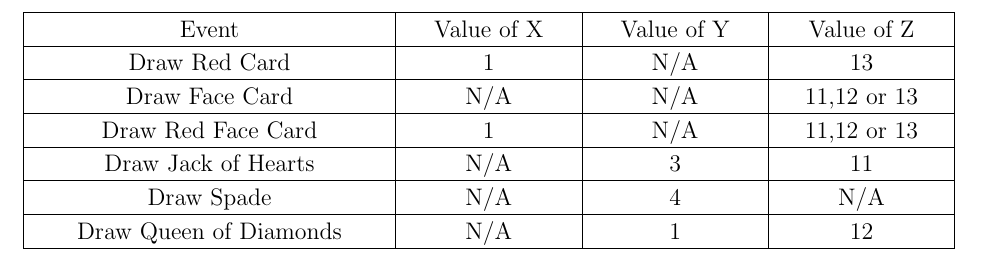
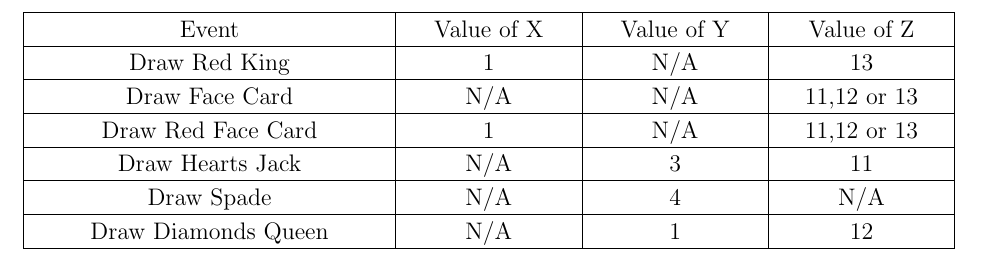
Before and after one commit to SatvikPasalapudi/AI1110, a LaTeX problem sheet (Assignment-1/code/Table.tex): part of the page, cut so that both start at the same text. Compiled offline with pdfLaTeX.

Commit message:
10.15.1.14

```diff
--- a/Assignment-1/code/Table.tex
+++ b/Assignment-1/code/Table.tex
@@ -248,7 +248,7 @@
 	\gnumericColC+%
 	\gnumericColD+%
 	\tabcolsep*2*3}|}%
-	{\gnumericPB{\centering}\gnumbox{Draw Red Card}}
+	{\gnumericPB{\centering}\gnumbox{Draw Red King}}
 	&\multicolumn{2}{p{	\gnumericColE+%
 	\gnumericColF+%
 	\tabcolsep*2*1}|}%
@@ -308,7 +308,7 @@
 	\gnumericColC+%
 	\gnumericColD+%
 	\tabcolsep*2*3}|}%
-	{\gnumericPB{\centering}\gnumbox{Draw Jack of Hearts}}
+	{\gnumericPB{\centering}\gnumbox{Draw Hearts Jack}}
 	&\multicolumn{2}{p{	\gnumericColE+%
 	\gnumericColF+%
 	\tabcolsep*2*1}|}%
@@ -348,7 +348,7 @@
 	\gnumericColC+%
 	\gnumericColD+%
 	\tabcolsep*2*3}|}%
-	{\gnumericPB{\centering}\gnumbox{Draw Queen of Diamonds}}
+	{\gnumericPB{\centering}\gnumbox{Draw Diamonds Queen}}
 	&\multicolumn{2}{p{	\gnumericColE+%
 	\gnumericColF+%
 	\tabcolsep*2*1}|}%
```
Also changed, not shown: Assignment-1/Assignment_1_10.15.1.14.pdf, 2 other files.
